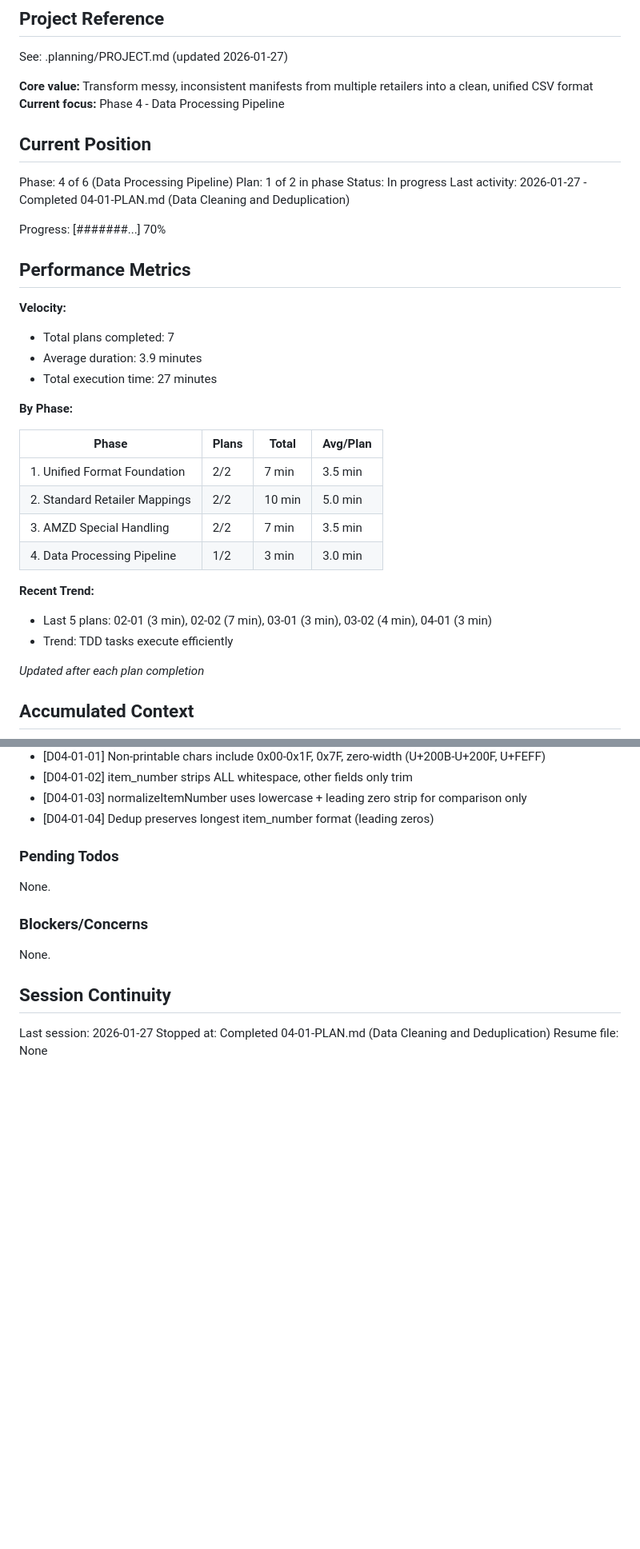
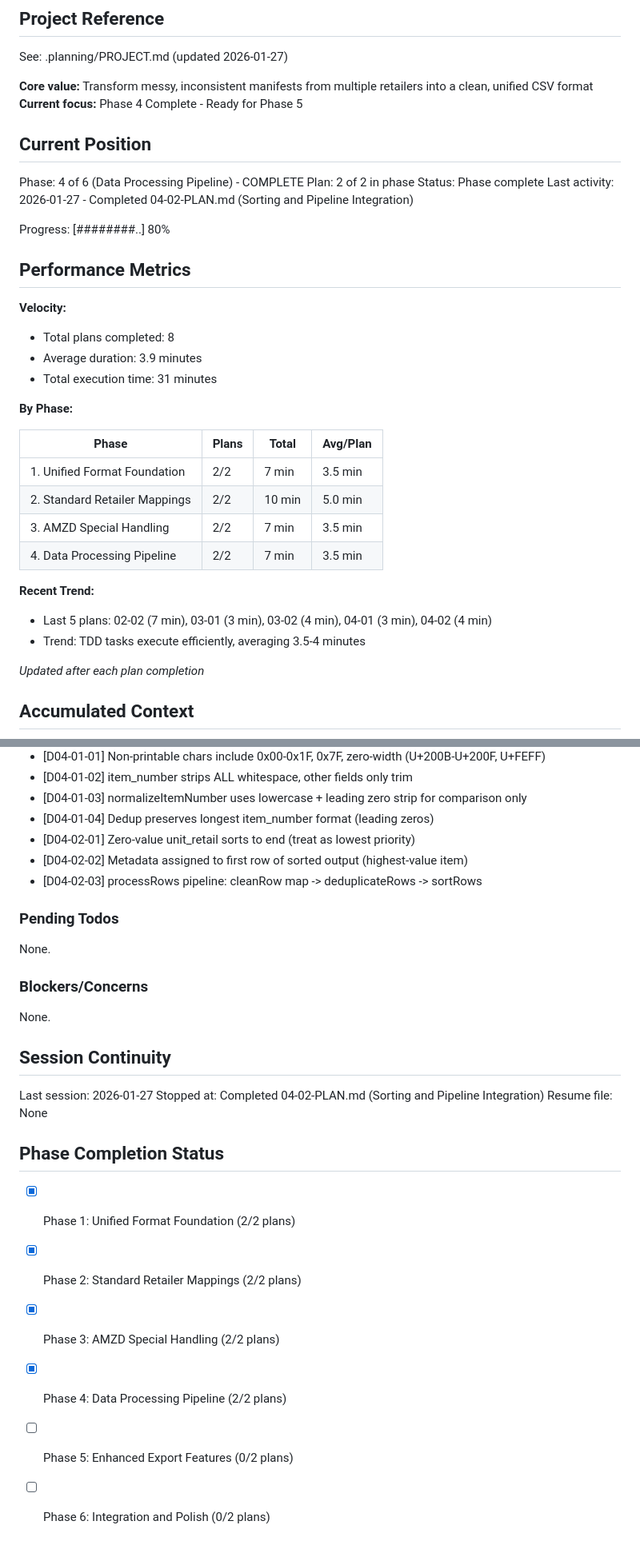
Before and after one commit to thirdwavediscounts/manifest-parser, a Markdown page: .planning/STATE.md, 2 parts joined by grey strips. Shown at 80% size. GitHub-like rendering; blank space fills up the shorter version.

Commit message:
docs(04-02): complete sorting and pipeline integration plan
Tasks completed: 3/3
- Write failing tests for sortRows and processRows (RED)
- Implement sortRows and processRows functions (GREEN)
- Integrate processRows into transformToUnified

SUMMARY: .planning/phases/04-data-processing-pipeline/04-02-SUMMARY.md

Phase 4 (Data Processing Pipeline) now complete

```diff
--- a/.planning/STATE.md
+++ b/.planning/STATE.md
@@ -5,23 +5,23 @@
 See: .planning/PROJECT.md (updated 2026-01-27)
 
 **Core value:** Transform messy, inconsistent manifests from multiple retailers into a clean, unified CSV format
-**Current focus:** Phase 4 - Data Processing Pipeline
+**Current focus:** Phase 4 Complete - Ready for Phase 5
 
 ## Current Position
 
-Phase: 4 of 6 (Data Processing Pipeline)
-Plan: 1 of 2 in phase
-Status: In progress
-Last activity: 2026-01-27 - Completed 04-01-PLAN.md (Data Cleaning and Deduplication)
+Phase: 4 of 6 (Data Processing Pipeline) - COMPLETE
+Plan: 2 of 2 in phase
+Status: Phase complete
+Last activity: 2026-01-27 - Completed 04-02-PLAN.md (Sorting and Pipeline Integration)
 
-Progress: [#######...] 70%
+Progress: [########..] 80%
 
 ## Performance Metrics
 
 **Velocity:**
-- Total plans completed: 7
+- Total plans completed: 8
 - Average duration: 3.9 minutes
-- Total execution time: 27 minutes
+- Total execution time: 31 minutes
 
 **By Phase:**
 
@@ -30,11 +30,11 @@ Progress: [#######...] 70%
 | 1. Unified Format Foundation | 2/2 | 7 min | 3.5 min |
 | 2. Standard Retailer Mappings | 2/2 | 10 min | 5.0 min |
 | 3. AMZD Special Handling | 2/2 | 7 min | 3.5 min |
-| 4. Data Processing Pipeline | 1/2 | 3 min | 3.0 min |
+| 4. Data Processing Pipeline | 2/2 | 7 min | 3.5 min |
 
 **Recent Trend:**
-- Last 5 plans: 02-01 (3 min), 02-02 (7 min), 03-01 (3 min), 03-02 (4 min), 04-01 (3 min)
-- Trend: TDD tasks execute efficiently
+- Last 5 plans: 02-02 (7 min), 03-01 (3 min), 03-02 (4 min), 04-01 (3 min), 04-02 (4 min)
+- Trend: TDD tasks execute efficiently, averaging 3.5-4 minutes
 
 *Updated after each plan completion*
 
@@ -69,6 +69,9 @@ Recent decisions affecting current work:
 - [D04-01-02] item_number strips ALL whitespace, other fields only trim
 - [D04-01-03] normalizeItemNumber uses lowercase + leading zero strip for comparison only
 - [D04-01-04] Dedup preserves longest item_number format (leading zeros)
+- [D04-02-01] Zero-value unit_retail sorts to end (treat as lowest priority)
+- [D04-02-02] Metadata assigned to first row of sorted output (highest-value item)
+- [D04-02-03] processRows pipeline: cleanRow map -> deduplicateRows -> sortRows
 
 ### Pending Todos
 
@@ -81,5 +84,14 @@ None.
 ## Session Continuity
 
 Last session: 2026-01-27
-Stopped at: Completed 04-01-PLAN.md (Data Cleaning and Deduplication)
+Stopped at: Completed 04-02-PLAN.md (Sorting and Pipeline Integration)
 Resume file: None
+
+## Phase Completion Status
+
+- [x] Phase 1: Unified Format Foundation (2/2 plans)
+- [x] Phase 2: Standard Retailer Mappings (2/2 plans)
+- [x] Phase 3: AMZD Special Handling (2/2 plans)
+- [x] Phase 4: Data Processing Pipeline (2/2 plans)
+- [ ] Phase 5: Enhanced Export Features (0/2 plans)
+- [ ] Phase 6: Integration and Polish (0/2 plans)
```
Also changed, not shown: 1 other file.
